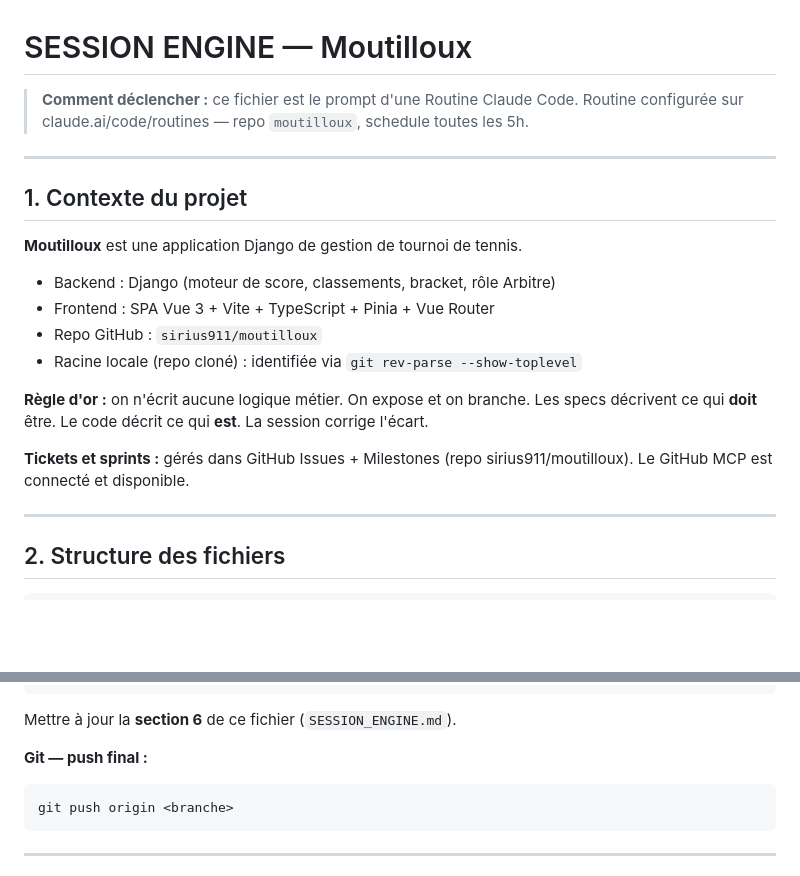
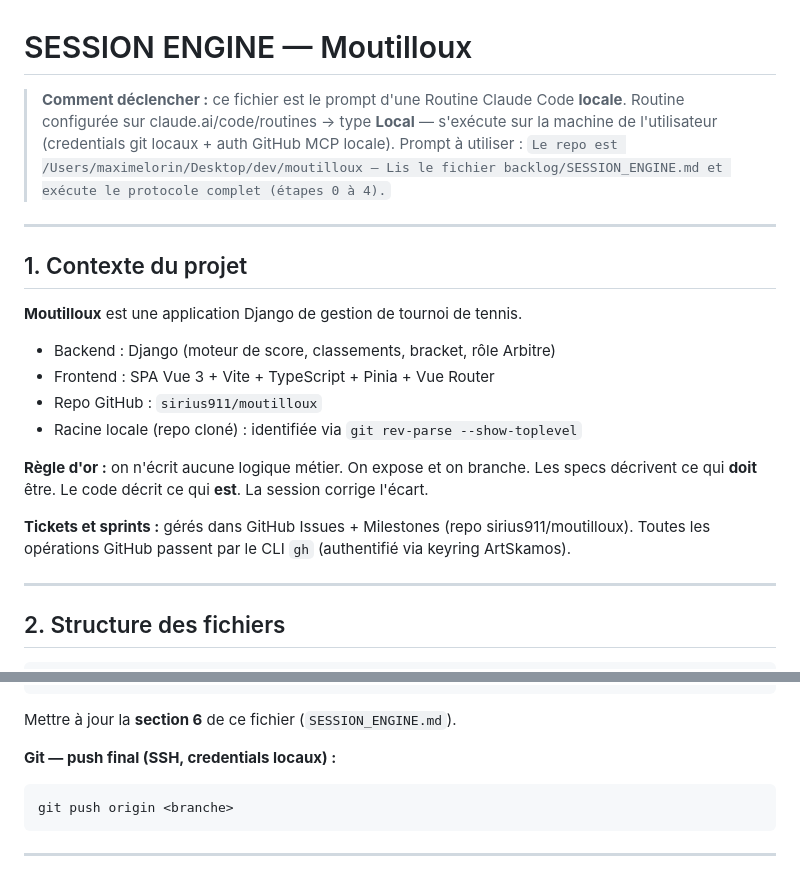
Before and after one commit to sirius911/moutilloux, a Markdown page: backlog/SESSION_ENGINE.md, 2 parts joined by grey strips. GitHub-like rendering; blank space fills up the shorter version.

````diff
--- a/backlog/SESSION_ENGINE.md
+++ b/backlog/SESSION_ENGINE.md
@@ -1,7 +1,8 @@
 # SESSION ENGINE — Moutilloux
 
-> **Comment déclencher :** ce fichier est le prompt d'une Routine Claude Code.
-> Routine configurée sur claude.ai/code/routines — repo `moutilloux`, schedule toutes les 5h.
+> **Comment déclencher :** ce fichier est le prompt d'une Routine Claude Code **locale**.
+> Routine configurée sur claude.ai/code/routines → type **Local** — s'exécute sur la machine de l'utilisateur (credentials git locaux + auth GitHub MCP locale).
+> Prompt à utiliser : `Le repo est /Users/maximelorin/Desktop/dev/moutilloux — Lis le fichier backlog/SESSION_ENGINE.md et exécute le protocole complet (étapes 0 à 4).`
 
 ---
 
@@ -17,7 +18,7 @@
 Les specs décrivent ce qui **doit** être. Le code décrit ce qui **est**. La session corrige l'écart.
 
 **Tickets et sprints :** gérés dans GitHub Issues + Milestones (repo sirius911/moutilloux).
-Le GitHub MCP est connecté et disponible.
+Toutes les opérations GitHub passent par le CLI `gh` (authentifié via keyring ArtSkamos).
 
 ---
 
@@ -304,7 +323,7 @@ Créer `backlog/logs/session_YYYY-MM-DD_N.md` :
 
 Mettre à jour la **section 6** de ce fichier (`SESSION_ENGINE.md`).
 
-**Git — push final :**
+**Git — push final (SSH, credentials locaux) :**
 ```bash
 git push origin <branche>
 ```
````
Also changed, not shown: other parts of backlog/SESSION_ENGINE.md (+33 -15 lines).
